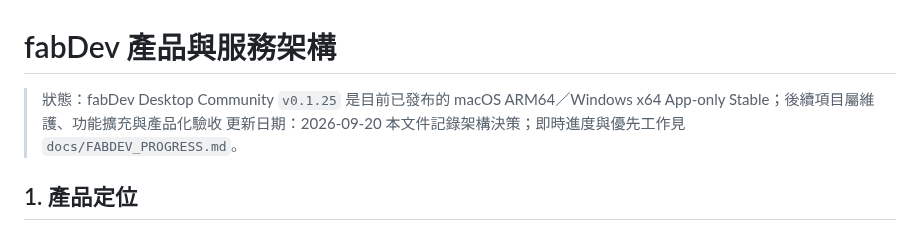
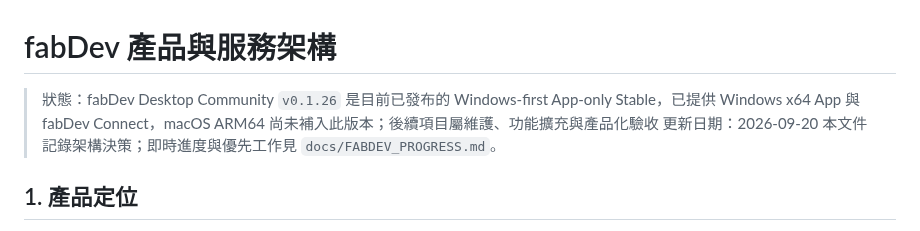
Before and after one commit to JimmyWon1028/fabdev, a Markdown page: docs/FABDEV_ARCHITECTURE.md, the part around the change. Drawn GitHub-style.

```diff
--- a/docs/FABDEV_ARCHITECTURE.md
+++ b/docs/FABDEV_ARCHITECTURE.md
@@ -1,6 +1,6 @@
 # fabDev 產品與服務架構
 
-> 狀態：fabDev Desktop Community `v0.1.25` 是目前已發布的 macOS ARM64／Windows x64 App-only Stable；後續項目屬維護、功能擴充與產品化驗收
+> 狀態：fabDev Desktop Community `v0.1.26` 是目前已發布的 Windows-first App-only Stable，已提供 Windows x64 App 與 fabDev Connect，macOS ARM64 尚未補入此版本；後續項目屬維護、功能擴充與產品化驗收
 > 更新日期：2026-09-20
 > 本文件記錄架構決策；即時進度與優先工作見 `docs/FABDEV_PROGRESS.md`。
 
```
Also changed, not shown: docs/FABDEV_PROGRESS.md (+15 -6 lines), docs/PUBLIC_RELEASE_SPEC.md (+1 -1 lines).
